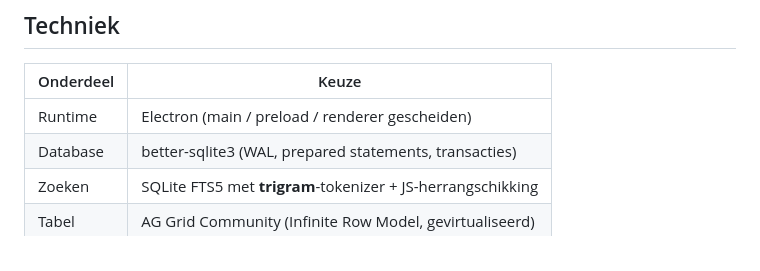
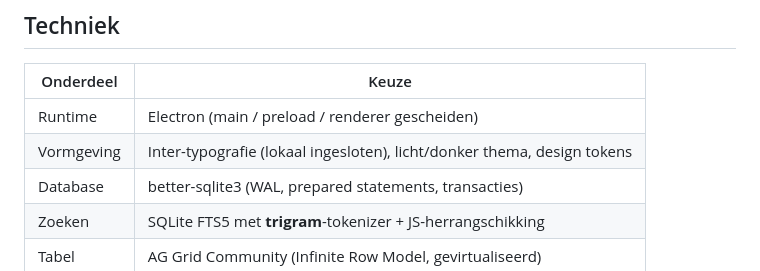
Before and after one commit to I123455758/Klantenzoeker, a Markdown page: README.md, the part around the change. Drawn GitHub-style.

Commit message:
Docs: vermeld Inter-typografie en design tokens in de techniek-tabel
Co-Authored-By: Claude Opus 4.8 <noreply@anthropic.com>

```diff
--- a/README.md
+++ b/README.md
@@ -83,6 +83,7 @@ node --test                 # unit-tests (normalize, klantnummer, mapping, deriv
 | Onderdeel | Keuze |
 | --------- | ----- |
 | Runtime | Electron (main / preload / renderer gescheiden) |
+| Vormgeving | Inter-typografie (lokaal ingesloten), licht/donker thema, design tokens |
 | Database | better-sqlite3 (WAL, prepared statements, transacties) |
 | Zoeken | SQLite FTS5 met **trigram**-tokenizer + JS-herrangschikking |
 | Tabel | AG Grid Community (Infinite Row Model, gevirtualiseerd) |
```
